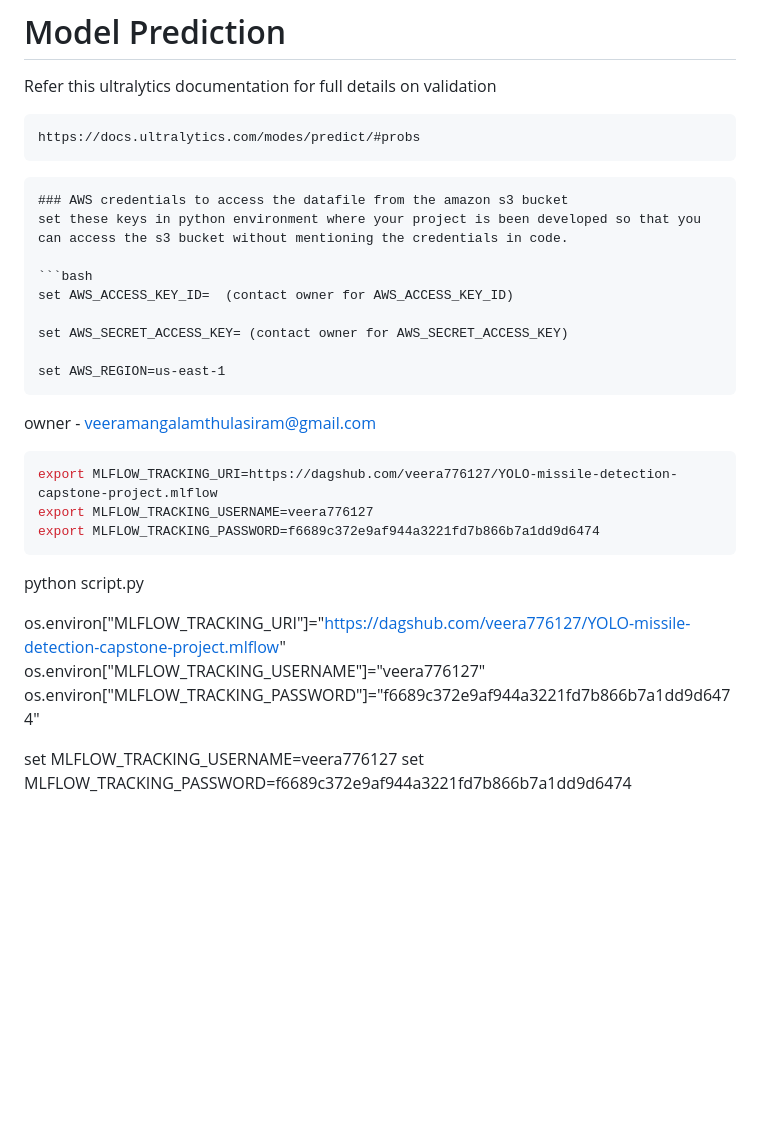
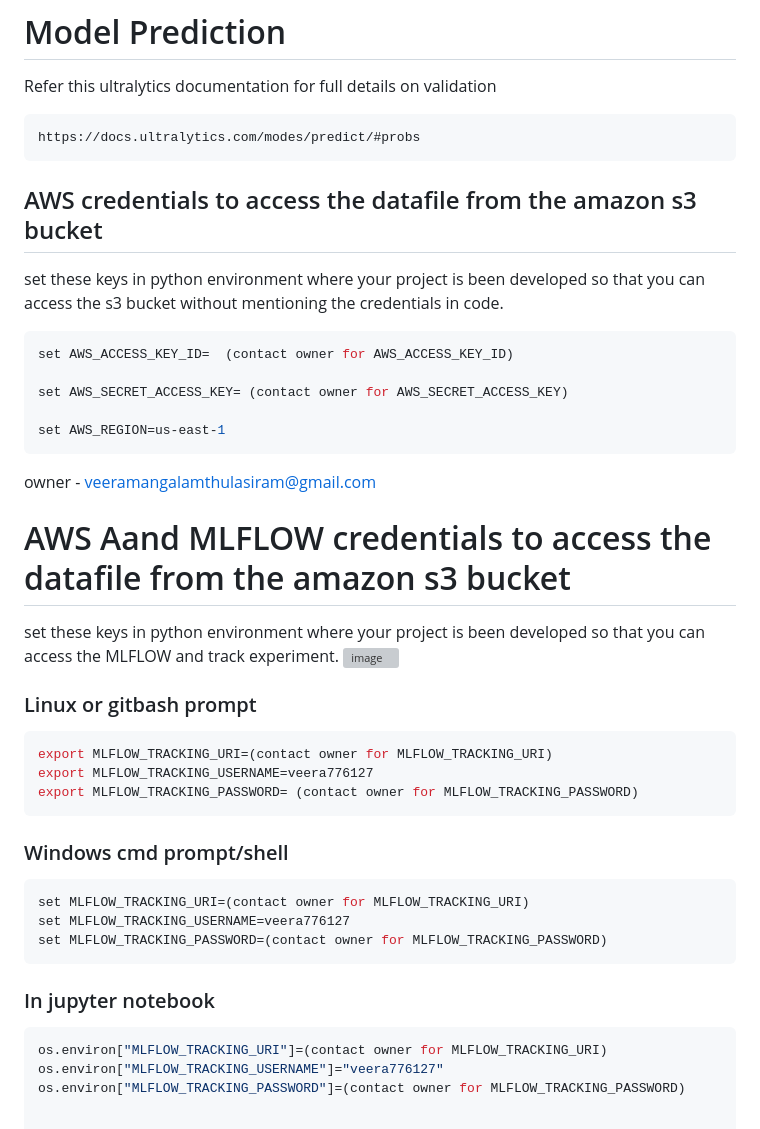
Before and after one commit to veera776127/YOLO-missile-detection-capstone-project, a Markdown page: README.md, the part around the change. Rendered like a GitHub page; blank space fills up the shorter version; grey boxes are pictures that could not be loaded.

````diff
--- a/README.md
+++ b/README.md
@@ -76,9 +76,7 @@ Refer this ultralytics documentation for full details on validation
 ```bash
 https://docs.ultralytics.com/modes/predict/#probs
 ```
-
-```
-### AWS credentials to access the datafile from the amazon s3 bucket
+## AWS credentials to access the datafile from the amazon s3 bucket
 set these keys in python environment where your project is been developed so that you can access the s3 bucket without mentioning the credentials in code.
 
 ```bash
@@ -90,18 +88,24 @@ set AWS_REGION=us-east-1
 ```
 owner - veeramangalamthulasiram@gmail.com
 
+# AWS Aand MLFLOW credentials to access the datafile from the amazon s3 bucket
+set these keys in python environment where your project is been developed so that you can access the MLFLOW and track experiment.
+![image](https://github.com/veera776127/YOLO-missile-detection-capstone-project/assets/70521505/32cfdf25-9f7d-47ea-9456-22bbee6abf54)
+
+### Linux or gitbash prompt
 ```bash
-export MLFLOW_TRACKING_URI=https://dagshub.com/veera776127/YOLO-missile-detection-capstone-project.mlflow
+export MLFLOW_TRACKING_URI=(contact owner for MLFLOW_TRACKING_URI)
 export MLFLOW_TRACKING_USERNAME=veera776127
-export MLFLOW_TRACKING_PASSWORD=f6689c372e9af944a3221fd7b866b7a1dd9d6474
+export MLFLOW_TRACKING_PASSWORD= (contact owner for MLFLOW_TRACKING_PASSWORD)
 ```
-python script.py
-
-
-os.environ["MLFLOW_TRACKING_URI"]="https://dagshub.com/veera776127/YOLO-missile-detection-capstone-project.mlflow"
+### Windows cmd prompt/shell
+```bash
+set MLFLOW_TRACKING_URI=(contact owner for MLFLOW_TRACKING_URI)
+set MLFLOW_TRACKING_USERNAME=veera776127
+set MLFLOW_TRACKING_PASSWORD=(contact owner for MLFLOW_TRACKING_PASSWORD)
+```
+### In jupyter notebook
+```bash
+os.environ["MLFLOW_TRACKING_URI"]=(contact owner for MLFLOW_TRACKING_URI)
 os.environ["MLFLOW_TRACKING_USERNAME"]="veera776127"
-os.environ["MLFLOW_TRACKING_PASSWORD"]="f6689c372e9af944a3221fd7b866b7a1dd9d6474"
-
-
-set MLFLOW_TRACKING_USERNAME=veera776127
-set MLFLOW_TRACKING_PASSWORD=f6689c372e9af944a3221fd7b866b7a1dd9d6474
+os.environ["MLFLOW_TRACKING_PASSWORD"]=(contact owner for MLFLOW_TRACKING_PASSWORD)
````
